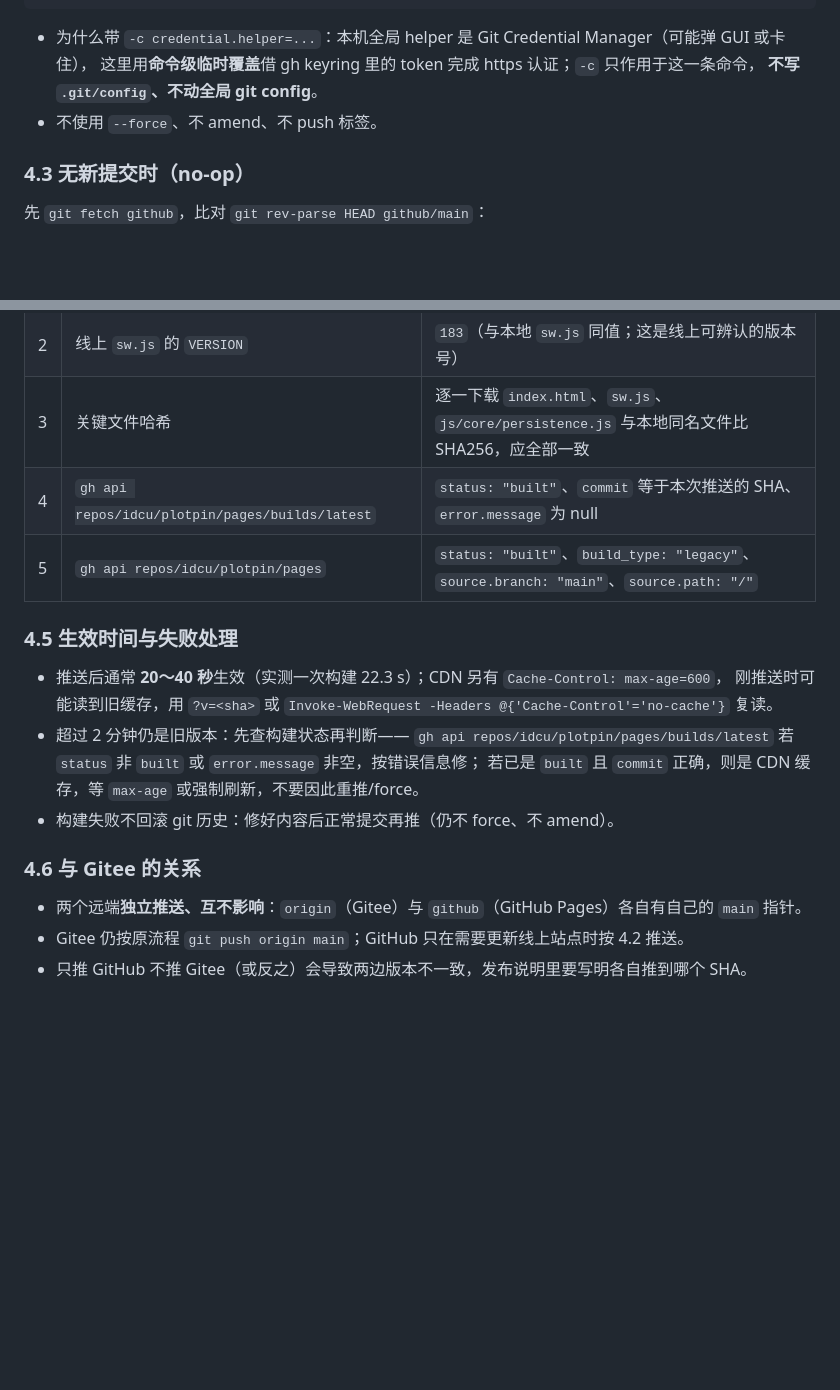
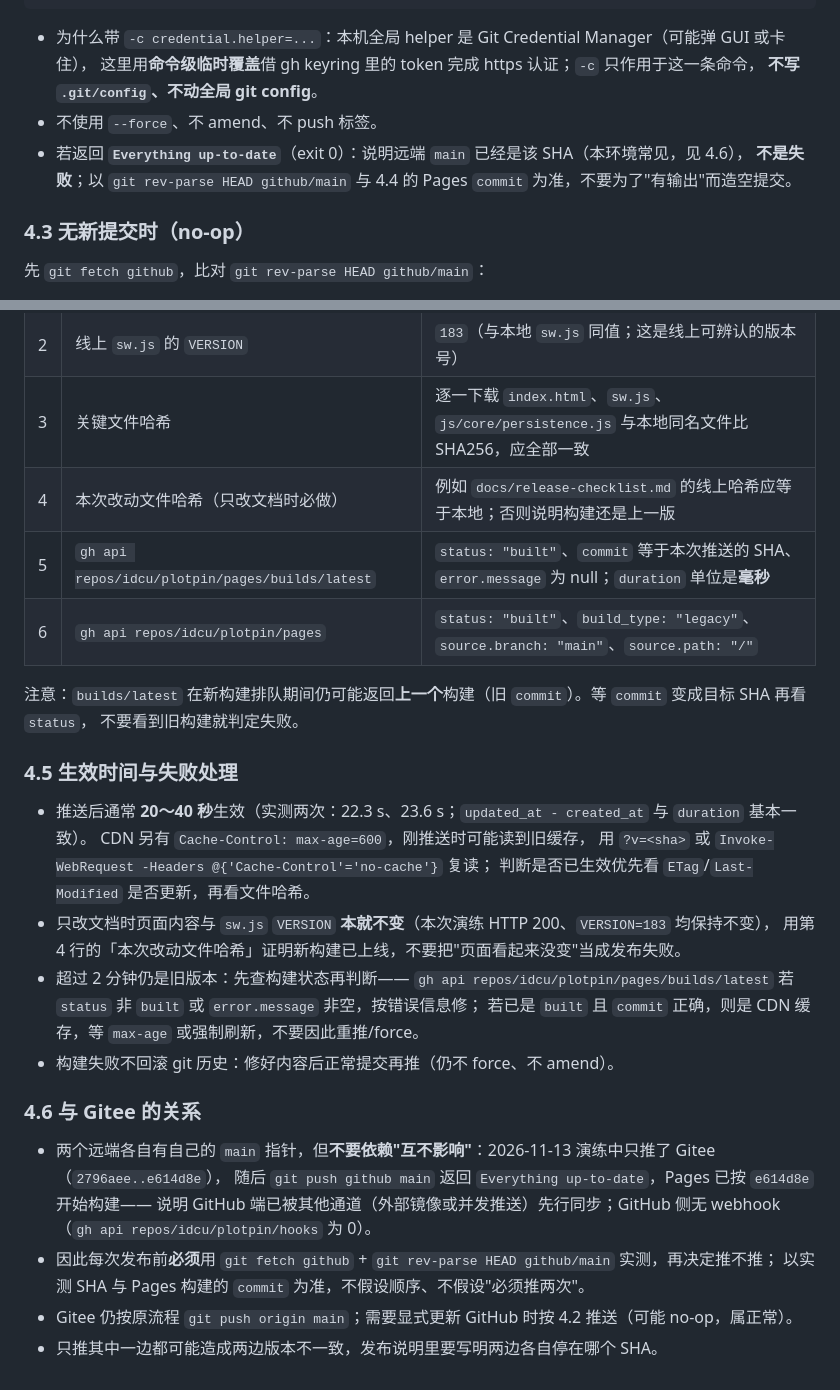
Before and after one commit to idcu/plotpin, a Markdown page: docs/release-checklist.md, 2 parts joined by grey strips. Rendered like a GitHub page; blank space fills up the shorter version.

Commit message:
docs(发布): 按 Pages 发布演练实测修正清单（no-op 语义、耗时与镜像同步）

```diff
--- a/docs/release-checklist.md
+++ b/docs/release-checklist.md
@@ -68,6 +68,8 @@ git -c credential.helper= -c credential.helper="!gh auth git-credential" push gi
   这里用**命令级临时覆盖**借 gh keyring 里的 token 完成 https 认证；`-c` 只作用于这一条命令，
   **不写 `.git/config`、不动全局 git config**。
 - 不使用 `--force`、不 amend、不 push 标签。
+- 若返回 **`Everything up-to-date`**（exit 0）：说明远端 `main` 已经是该 SHA（本环境常见，见 4.6），
+  **不是失败**；以 `git rev-parse HEAD github/main` 与 4.4 的 Pages `commit` 为准，不要为了"有输出"而造空提交。
 
 ### 4.3 无新提交时（no-op）
 
@@ -83,13 +85,21 @@ git -c credential.helper= -c credential.helper="!gh auth git-credential" push gi
 | 1 | `Invoke-WebRequest https://idcu.github.io/plotpin/` | **HTTP 200**，页面为源码入口 `index.html`（26,400 B），标题「图钉 PlotPin · 离线图纸标注工具」 |
 | 2 | 线上 `sw.js` 的 `VERSION` | `183`（与本地 `sw.js` 同值；这是线上可辨认的版本号） |
 | 3 | 关键文件哈希 | 逐一下载 `index.html`、`sw.js`、`js/core/persistence.js` 与本地同名文件比 SHA256，应全部一致 |
-| 4 | `gh api repos/idcu/plotpin/pages/builds/latest` | `status: "built"`、`commit` 等于本次推送的 SHA、`error.message` 为 null |
-| 5 | `gh api repos/idcu/plotpin/pages` | `status: "built"`、`build_type: "legacy"`、`source.branch: "main"`、`source.path: "/"` |
+| 4 | 本次改动文件哈希（只改文档时必做） | 例如 `docs/release-checklist.md` 的线上哈希应等于本地；否则说明构建还是上一版 |
+| 5 | `gh api repos/idcu/plotpin/pages/builds/latest` | `status: "built"`、`commit` 等于本次推送的 SHA、`error.message` 为 null；`duration` 单位是**毫秒** |
+| 6 | `gh api repos/idcu/plotpin/pages` | `status: "built"`、`build_type: "legacy"`、`source.branch: "main"`、`source.path: "/"` |
+
+注意：`builds/latest` 在新构建排队期间仍可能返回**上一个**构建（旧 `commit`）。等 `commit` 变成目标 SHA 再看 `status`，
+不要看到旧构建就判定失败。
 
 ### 4.5 生效时间与失败处理
 
-- 推送后通常 **20～40 秒**生效（实测一次构建 22.3 s）；CDN 另有 `Cache-Control: max-age=600`，
-  刚推送时可能读到旧缓存，用 `?v=<sha>` 或 `Invoke-WebRequest -Headers @{'Cache-Control'='no-cache'}` 复读。
+- 推送后通常 **20～40 秒**生效（实测两次：22.3 s、23.6 s；`updated_at - created_at` 与 `duration` 基本一致）。
+  CDN 另有 `Cache-Control: max-age=600`，刚推送时可能读到旧缓存，
+  用 `?v=<sha>` 或 `Invoke-WebRequest -Headers @{'Cache-Control'='no-cache'}` 复读；
+  判断是否已生效优先看 `ETag`/`Last-Modified` 是否更新，再看文件哈希。
+- 只改文档时页面内容与 `sw.js` `VERSION` **本就不变**（本次演练 HTTP 200、`VERSION=183` 均保持不变），
+  用第 4 行的「本次改动文件哈希」证明新构建已上线，不要把"页面看起来没变"当成发布失败。
 - 超过 2 分钟仍是旧版本：先查构建状态再判断——
   `gh api repos/idcu/plotpin/pages/builds/latest` 若 `status` 非 `built` 或 `error.message` 非空，按错误信息修；
   若已是 `built` 且 `commit` 正确，则是 CDN 缓存，等 `max-age` 或强制刷新，不要因此重推/force。
@@ -97,6 +107,10 @@ git -c credential.helper= -c credential.helper="!gh auth git-credential" push gi
 
 ### 4.6 与 Gitee 的关系
 
-- 两个远端**独立推送、互不影响**：`origin`（Gitee）与 `github`（GitHub Pages）各自有自己的 `main` 指针。
-- Gitee 仍按原流程 `git push origin main`；GitHub 只在需要更新线上站点时按 4.2 推送。
-- 只推 GitHub 不推 Gitee（或反之）会导致两边版本不一致，发布说明里要写明各自推到哪个 SHA。
+- 两个远端各自有自己的 `main` 指针，但**不要依赖"互不影响"**：2026-11-13 演练中只推了 Gitee（`2796aee..e614d8e`），
+  随后 `git push github main` 返回 `Everything up-to-date`，Pages 已按 `e614d8e` 开始构建——
+  说明 GitHub 端已被其他通道（外部镜像或并发推送）先行同步；GitHub 侧无 webhook（`gh api repos/idcu/plotpin/hooks` 为 0）。
+- 因此每次发布前**必须**用 `git fetch github` + `git rev-parse HEAD github/main` 实测，再决定推不推；
+  以实测 SHA 与 Pages 构建的 `commit` 为准，不假设顺序、不假设"必须推两次"。
+- Gitee 仍按原流程 `git push origin main`；需要显式更新 GitHub 时按 4.2 推送（可能 no-op，属正常）。
+- 只推其中一边都可能造成两边版本不一致，发布说明里要写明两边各自停在哪个 SHA。
```
